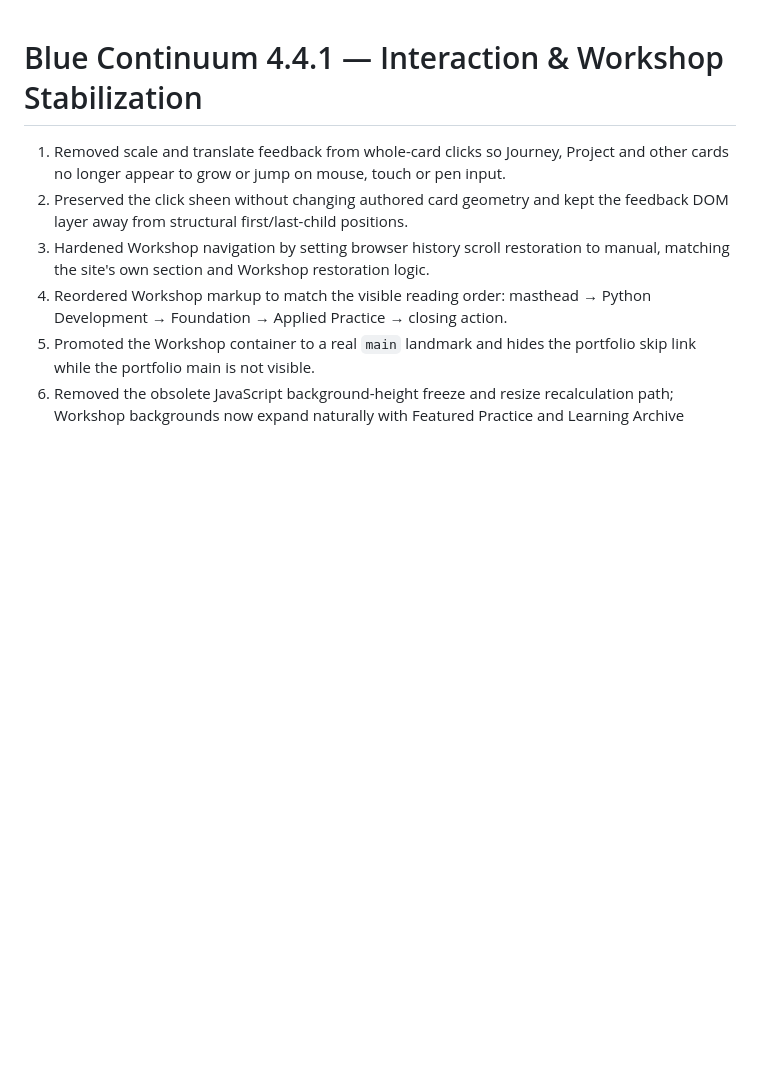
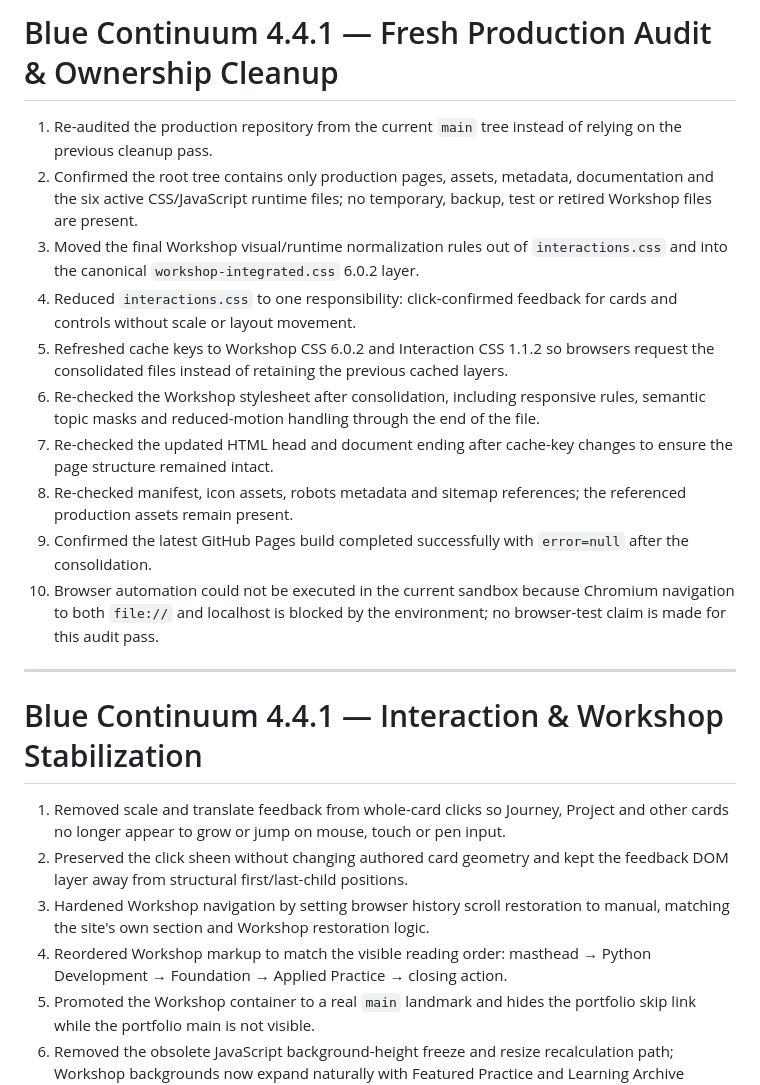
Before and after one commit to thismieo/thismieo.github.io, a Markdown page: CHANGELOG.md, the part around the change. Drawn GitHub-style; blank space fills up the shorter version.

Commit message:
Record fresh production audit cleanup

```diff
--- a/CHANGELOG.md
+++ b/CHANGELOG.md
@@ -1,3 +1,18 @@
+# Blue Continuum 4.4.1 — Fresh Production Audit & Ownership Cleanup
+
+1. Re-audited the production repository from the current `main` tree instead of relying on the previous cleanup pass.
+2. Confirmed the root tree contains only production pages, assets, metadata, documentation and the six active CSS/JavaScript runtime files; no temporary, backup, test or retired Workshop files are present.
+3. Moved the final Workshop visual/runtime normalization rules out of `interactions.css` and into the canonical `workshop-integrated.css` 6.0.2 layer.
+4. Reduced `interactions.css` to one responsibility: click-confirmed feedback for cards and controls without scale or layout movement.
+5. Refreshed cache keys to Workshop CSS 6.0.2 and Interaction CSS 1.1.2 so browsers request the consolidated files instead of retaining the previous cached layers.
+6. Re-checked the Workshop stylesheet after consolidation, including responsive rules, semantic topic masks and reduced-motion handling through the end of the file.
+7. Re-checked the updated HTML head and document ending after cache-key changes to ensure the page structure remained intact.
+8. Re-checked manifest, icon assets, robots metadata and sitemap references; the referenced production assets remain present.
+9. Confirmed the latest GitHub Pages build completed successfully with `error=null` after the consolidation.
+10. Browser automation could not be executed in the current sandbox because Chromium navigation to both `file://` and localhost is blocked by the environment; no browser-test claim is made for this audit pass.
+
+---
+
 # Blue Continuum 4.4.1 — Interaction & Workshop Stabilization
 
 1. Removed scale and translate feedback from whole-card clicks so Journey, Project and other cards no longer appear to grow or jump on mouse, touch or pen input.
```
